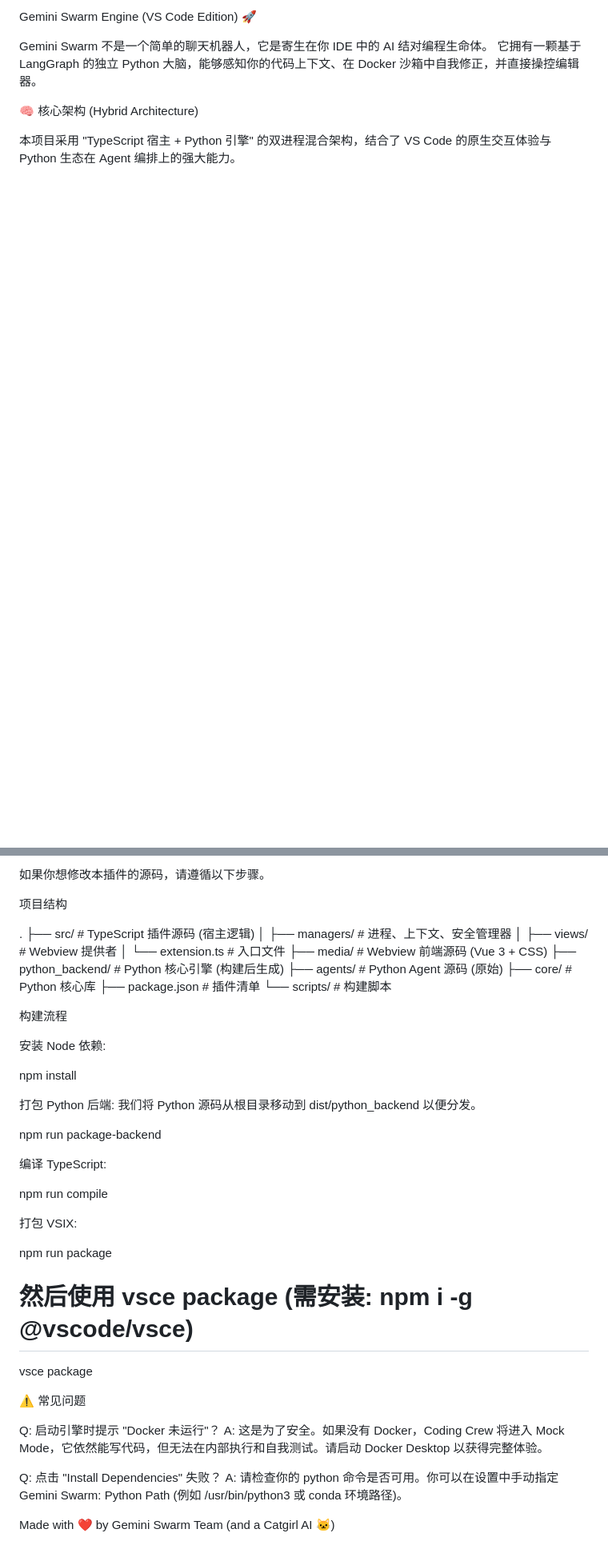
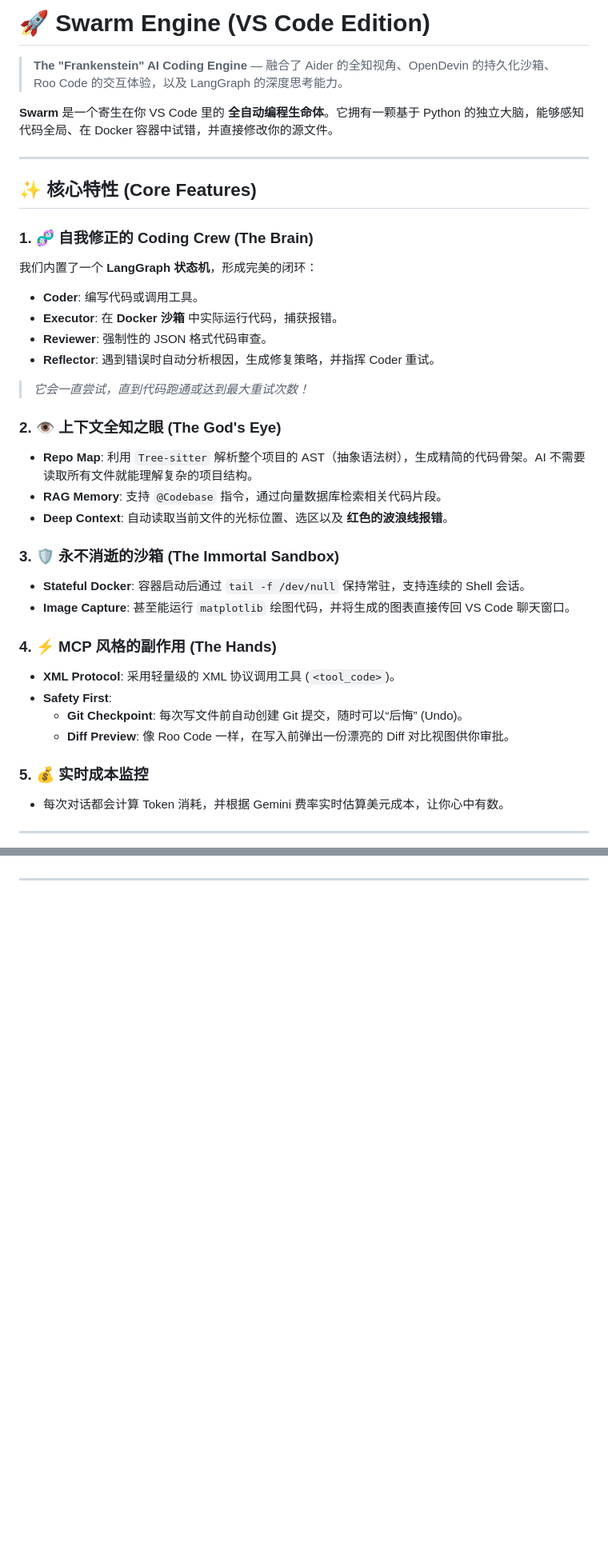
Before and after one commit to M-Patek/HITL-with-VS-Code, a Markdown page: README.md, 2 parts joined by grey strips. Shown at 80% size. Drawn GitHub-style; blank space fills up the shorter version.

```diff
--- a/README.md
+++ b/README.md
@@ -1,9 +1,38 @@
-Gemini Swarm Engine (VS Code Edition) 🚀
+# 🚀 Swarm Engine (VS Code Edition)
 
-Gemini Swarm 不是一个简单的聊天机器人，它是寄生在你 IDE 中的 AI 结对编程生命体。
-它拥有一颗基于 LangGraph 的独立 Python 大脑，能够感知你的代码上下文、在 Docker 沙箱中自我修正，并直接操控编辑器。
+> **The "Frankenstein" AI Coding Engine** — 融合了 Aider 的全知视角、OpenDevin 的持久化沙箱、Roo Code 的交互体验，以及 LangGraph 的深度思考能力。
 
-🧠 核心架构 (Hybrid Architecture)
+**Swarm** 是一个寄生在你 VS Code 里的 **全自动编程生命体**。它拥有一颗基于 Python 的独立大脑，能够感知代码全局、在 Docker 容器中试错，并直接修改你的源文件。
 
-本项目采用 "TypeScript 宿主 + Python 引擎" 的双进程混合架构，结合了 VS Code 的原生交互体验与 Python 生态在 Agent 编排上的强大能力。
+---
 
+## ✨ 核心特性 (Core Features)
+
+### 1. 🧬 自我修正的 Coding Crew (The Brain)
+我们内置了一个 **LangGraph 状态机**，形成完美的闭环：
+- **Coder**: 编写代码或调用工具。
+- **Executor**: 在 **Docker 沙箱** 中实际运行代码，捕获报错。
+- **Reviewer**: 强制性的 JSON 格式代码审查。
+- **Reflector**: 遇到错误时自动分析根因，生成修复策略，并指挥 Coder 重试。
+> *它会一直尝试，直到代码跑通或达到最大重试次数！*
+
+### 2. 👁️ 上下文全知之眼 (The God's Eye)
+- **Repo Map**: 利用 `Tree-sitter` 解析整个项目的 AST（抽象语法树），生成精简的代码骨架。AI 不需要读取所有文件就能理解复杂的项目结构。
+- **RAG Memory**: 支持 `@Codebase` 指令，通过向量数据库检索相关代码片段。
+- **Deep Context**: 自动读取当前文件的光标位置、选区以及 **红色的波浪线报错**。
+
+### 3. 🛡️ 永不消逝的沙箱 (The Immortal Sandbox)
+- **Stateful Docker**: 容器启动后通过 `tail -f /dev/null` 保持常驻，支持连续的 Shell 会话。
+- **Image Capture**: 甚至能运行 `matplotlib` 绘图代码，并将生成的图表直接传回 VS Code 聊天窗口。
+
+### 4. ⚡️ MCP 风格的副作用 (The Hands)
+- **XML Protocol**: 采用轻量级的 XML 协议调用工具 (`<tool_code>`)。
+- **Safety First**:
+  - **Git Checkpoint**: 每次写文件前自动创建 Git 提交，随时可以“后悔” (Undo)。
+  - **Diff Preview**: 像 Roo Code 一样，在写入前弹出一份漂亮的 Diff 对比视图供你审批。
+
+### 5. 💰 实时成本监控
+- 每次对话都会计算 Token 消耗，并根据 Gemini 费率实时估算美元成本，让你心中有数。
+
+---
+
@@ -139,51 +142 @@ AI 会请求权限在 Gemini Swarm Terminal 中执行 Shell 命令。
-如果你想修改本插件的源码，请遵循以下步骤。
-
-项目结构
-
-.
-├── src/                # TypeScript 插件源码 (宿主逻辑)
-│   ├── managers/       # 进程、上下文、安全管理器
-│   ├── views/          # Webview 提供者
-│   └── extension.ts    # 入口文件
-├── media/              # Webview 前端源码 (Vue 3 + CSS)
-├── python_backend/     # Python 核心引擎 (构建后生成)
-├── agents/             # Python Agent 源码 (原始)
-├── core/               # Python 核心库
-├── package.json        # 插件清单
-└── scripts/            # 构建脚本
-
-
-构建流程
-
-安装 Node 依赖:
-
-npm install
-
-
-打包 Python 后端:
-我们将 Python 源码从根目录移动到 dist/python_backend 以便分发。
-
-npm run package-backend
-
-
-编译 TypeScript:
-
-npm run compile
-
-
-打包 VSIX:
-
-npm run package
-# 然后使用 vsce package (需安装: npm i -g @vscode/vsce)
-vsce package
-
-
-⚠️ 常见问题
-
-Q: 启动引擎时提示 "Docker 未运行"？
-A: 这是为了安全。如果没有 Docker，Coding Crew 将进入 Mock Mode，它依然能写代码，但无法在内部执行和自我测试。请启动 Docker Desktop 以获得完整体验。
-
-Q: 点击 "Install Dependencies" 失败？
-A: 请检查你的 python 命令是否可用。你可以在设置中手动指定 Gemini Swarm: Python Path (例如 /usr/bin/python3 或 conda 环境路径)。
-
-Made with ❤️ by Gemini Swarm Team (and a Catgirl AI 🐱)
+---
```
Also changed, not shown: other parts of README.md (+76 -102 lines).
